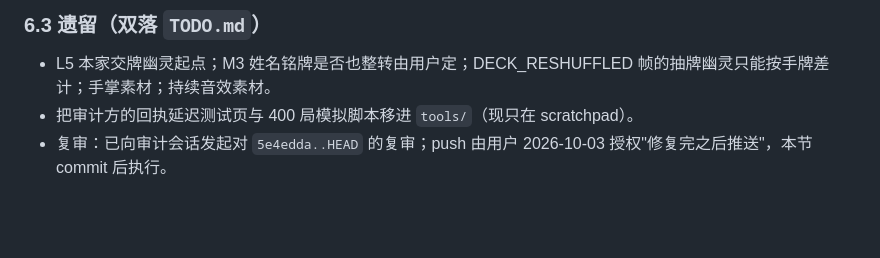
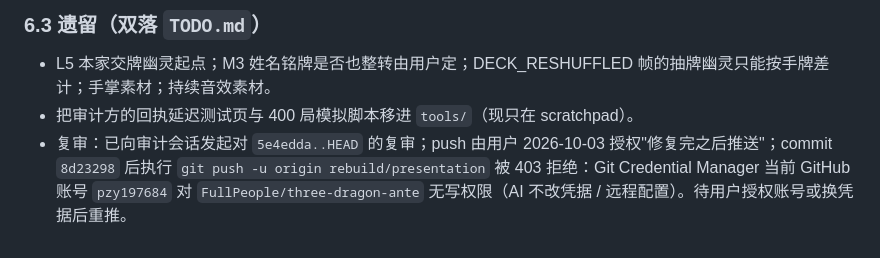
Before and after one commit to FullPeople/three-dragon-ante, a Markdown page: AI_CONTEXT/RUNBOOKS/2026-10-03_presentation-round3.md, the part around the change. Rendered like a GitHub page; blank space fills up the shorter version.

Commit message:
AI_CONTEXT: record that the push was refused (403, credential account lacks write access)
Co-Authored-By: Claude Fable 5.1 <noreply@anthropic.com>

```diff
--- a/AI_CONTEXT/RUNBOOKS/2026-10-03_presentation-round3.md
+++ b/AI_CONTEXT/RUNBOOKS/2026-10-03_presentation-round3.md
@@ -90,4 +90,4 @@
 
 - L5 本家交牌幽灵起点；M3 姓名铭牌是否也整转由用户定；DECK_RESHUFFLED 帧的抽牌幽灵只能按手牌差计；手掌素材；持续音效素材。
 - 把审计方的回执延迟测试页与 400 局模拟脚本移进 `tools/`（现只在 scratchpad）。
-- 复审：已向审计会话发起对 `5e4edda..HEAD` 的复审；push 由用户 2026-10-03 授权"修复完之后推送"，本节 commit 后执行。
+- 复审：已向审计会话发起对 `5e4edda..HEAD` 的复审；push 由用户 2026-10-03 授权"修复完之后推送"；commit `8d23298` 后执行 `git push -u origin rebuild/presentation` 被 403 拒绝：Git Credential Manager 当前 GitHub 账号 `pzy197684` 对 `FullPeople/three-dragon-ante` 无写权限（AI 不改凭据 / 远程配置）。待用户授权账号或换凭据后重推。
```
Also changed, not shown: AI_CONTEXT/MEMORY.md (+1 -1 lines), AI_CONTEXT/TODO.md (+1 -1 lines).
